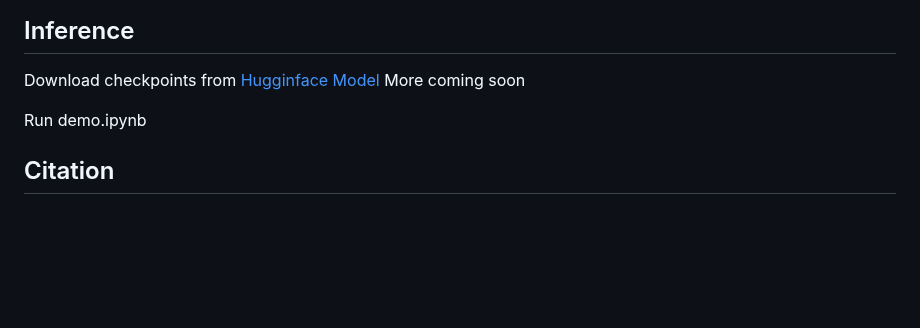
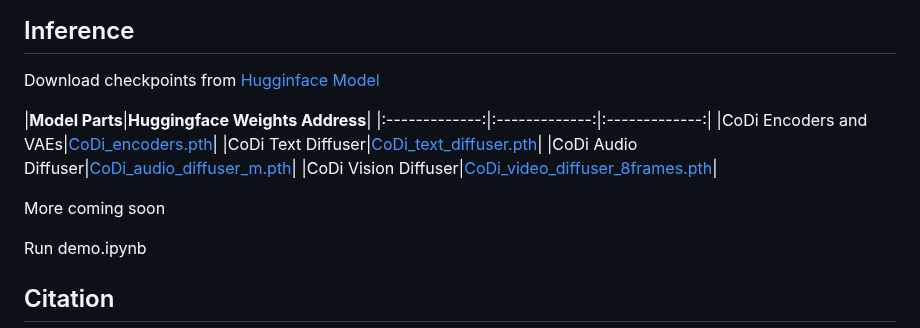
Before and after one commit to microsoft/i-Code, a Markdown page: i-Code-V3/README.md, the part around the change. GitHub-like rendering; blank space fills up the shorter version.

```diff
--- a/i-Code-V3/README.md
+++ b/i-Code-V3/README.md
@@ -42,6 +42,14 @@ pip install -r requirement.txt
 
 ## Inference
 Download checkpoints from [Hugginface Model](https://huggingface.co/ZinengTang/CoDi)
+
+|**Model Parts**|**Huggingface Weights Address**|
+|:-------------:|:-------------:|:-------------:|
+|CoDi Encoders and VAEs|[CoDi_encoders.pth](https://huggingface.co/ZinengTang/CoDi/resolve/main/CoDi_encoders.pth)|
+|CoDi Text Diffuser|[CoDi_text_diffuser.pth](CoDi_text_diffuser.pth)|
+|CoDi Audio Diffuser|[CoDi_audio_diffuser_m.pth](https://huggingface.co/ZinengTang/CoDi/resolve/main/CoDi_audio_diffuser_m.pth)|
+|CoDi Vision Diffuser|[CoDi_video_diffuser_8frames.pth](https://huggingface.co/ZinengTang/CoDi/resolve/main/CoDi_video_diffuser_8frames.pth)|
+
 More coming soon
 
 Run demo.ipynb
```
